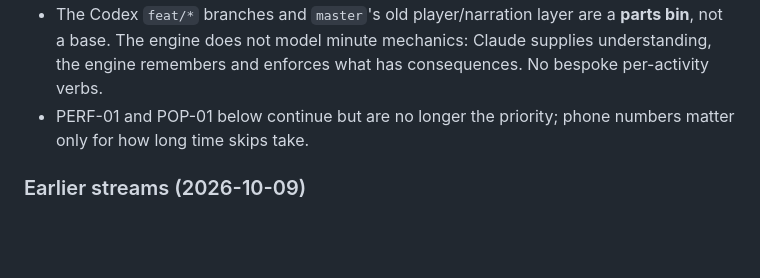
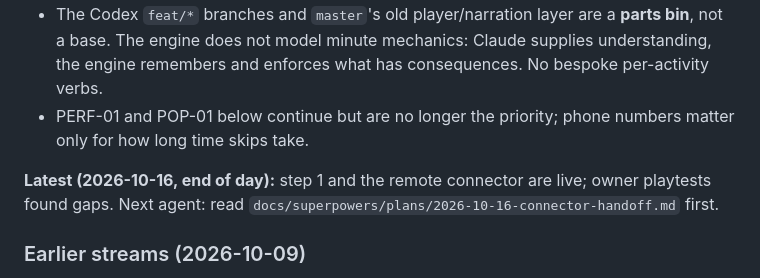
Before and after one commit to ferreiracade-dotcom/Caerness, a Markdown page: AGENTS.md, the part around the change. Drawn GitHub-style; blank space fills up the shorter version.

Commit message:
docs: handoff after first owner playtests (findings, gap list, ops)
Co-Authored-By: Claude Opus 5.5 <noreply@anthropic.com>

```diff
--- a/AGENTS.md
+++ b/AGENTS.md
@@ -22,6 +22,8 @@ The owner now plays **only through the Claude apps (desktop and phone, Claude Pr
 - **Next work:** `docs/superpowers/plans/2026-10-16-claude-connector-step1.md` (connector + first playable scene), then `docs/superpowers/plans/2026-10-16-remote-connector-oracle.md` (remote hosting on Oracle Cloud Always Free, OAuth login, backups).
 - The Codex `feat/*` branches and `master`'s old player/narration layer are a **parts bin**, not a base. The engine does not model minute mechanics: Claude supplies understanding, the engine remembers and enforces what has consequences. No bespoke per-activity verbs.
 - PERF-01 and POP-01 below continue but are no longer the priority; phone numbers matter only for how long time skips take.
+
+**Latest (2026-10-16, end of day):** step 1 and the remote connector are live; owner playtests found gaps. Next agent: read `docs/superpowers/plans/2026-10-16-connector-handoff.md` first.
 
 ### Earlier streams (2026-10-09)
 
```
Also changed, not shown: 1 other file.
